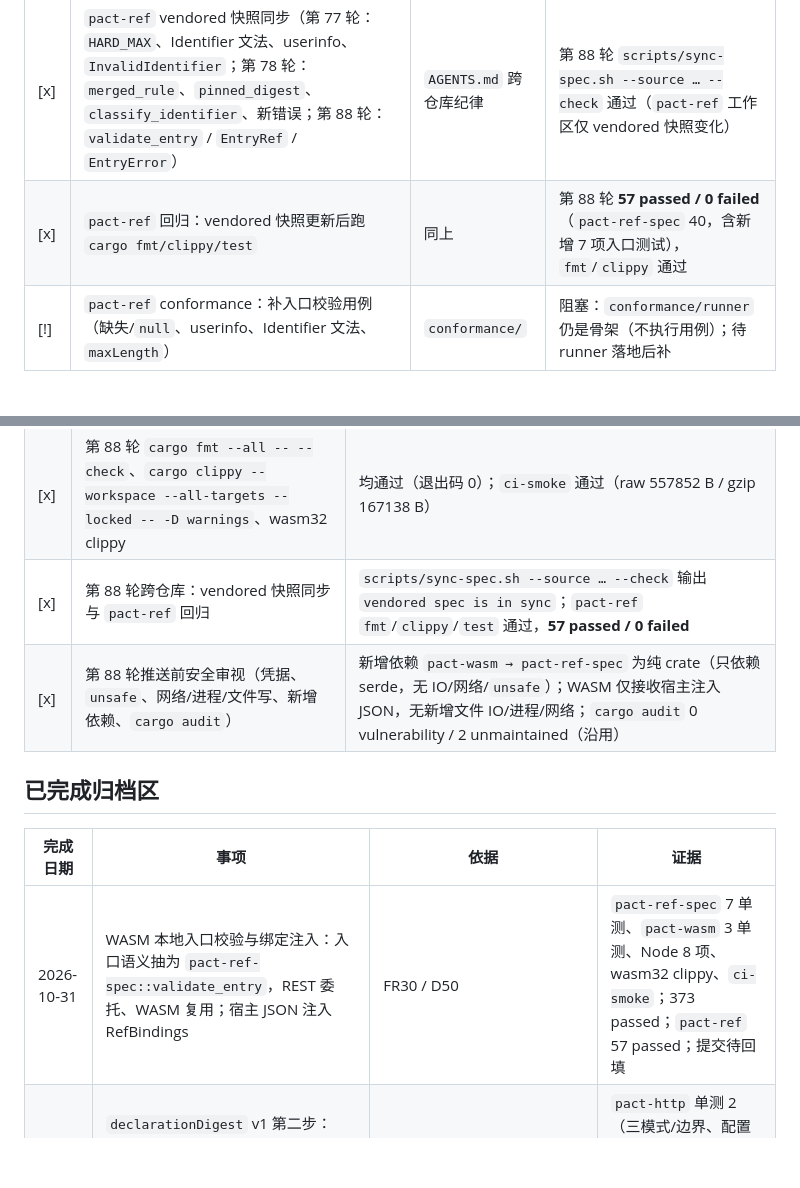
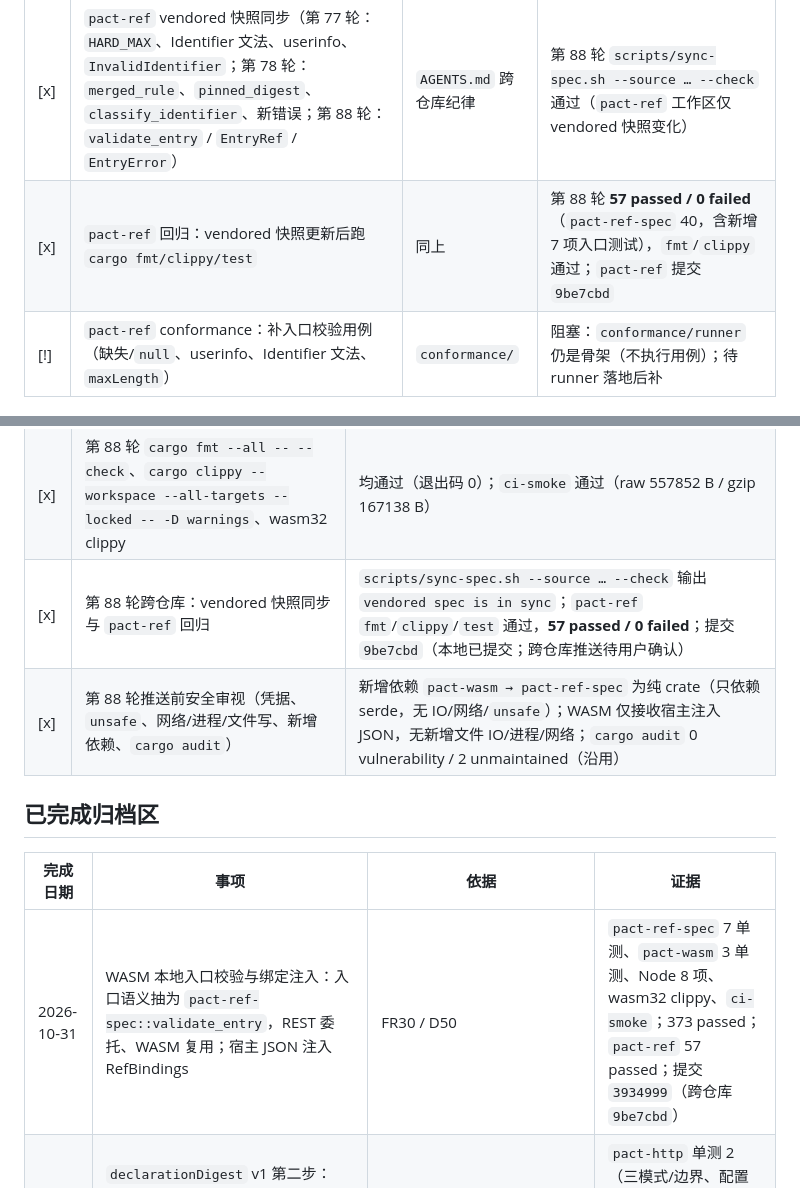
Before and after one commit to onlookor/pact-collab, a Markdown page: todo.md, 2 parts joined by grey strips. Drawn GitHub-style; blank space fills up the shorter version.

Commit message:
docs(todo): 回填第 88 轮提交哈希与验证证据

```diff
--- a/todo.md
+++ b/todo.md
@@ -51,7 +51,7 @@
 | 状态 | 事项 | 依据 | 验收方式 |
 |---|---|---|---|
 | [x] | `pact-ref` vendored 快照同步（第 77 轮：`HARD_MAX`、Identifier 文法、userinfo、`InvalidIdentifier`；第 78 轮：`merged_rule`、`pinned_digest`、`classify_identifier`、新错误；第 88 轮：`validate_entry` / `EntryRef` / `EntryError`） | `AGENTS.md` 跨仓库纪律 | 第 88 轮 `scripts/sync-spec.sh --source … --check` 通过（`pact-ref` 工作区仅 vendored 快照变化） |
-| [x] | `pact-ref` 回归：vendored 快照更新后跑 `cargo fmt/clippy/test` | 同上 | 第 88 轮 **57 passed / 0 failed**（`pact-ref-spec` 40，含新增 7 项入口测试），`fmt`/`clippy` 通过 |
+| [x] | `pact-ref` 回归：vendored 快照更新后跑 `cargo fmt/clippy/test` | 同上 | 第 88 轮 **57 passed / 0 failed**（`pact-ref-spec` 40，含新增 7 项入口测试），`fmt`/`clippy` 通过；`pact-ref` 提交 `9be7cbd` |
 | [!] | `pact-ref` conformance：补入口校验用例（缺失/`null`、userinfo、Identifier 文法、`maxLength`） | `conformance/` | 阻塞：`conformance/runner` 仍是骨架（不执行用例）；待 runner 落地后补 |
 
 ### P3 治理平面与动态阶段
@@ -111,14 +111,14 @@
 | [x] | 第 87 轮推送前安全审视（凭据、`unsafe`、网络/进程/文件写、新增依赖、`cargo audit`） | 无新增依赖；新增代码只读配置与绑定快照、计算纯函数摘要，无 `unsafe`/网络/进程/新文件写；`enforce` 在引擎前拒绝、无副作用；`cargo audit` 结论沿用 |
 | [x] | 第 88 轮全量回归 `cargo test --workspace --locked` | **373 passed / 0 failed**（新增 10 项：`pact-ref-spec` 7、`pact-wasm` 3）；Node 测试 8 passed（含 `refBindings` 用例） |
 | [x] | 第 88 轮 `cargo fmt --all -- --check`、`cargo clippy --workspace --all-targets --locked -- -D warnings`、wasm32 clippy | 均通过（退出码 0）；`ci-smoke` 通过（raw 557852 B / gzip 167138 B） |
-| [x] | 第 88 轮跨仓库：vendored 快照同步与 `pact-ref` 回归 | `scripts/sync-spec.sh --source … --check` 输出 `vendored spec is in sync`；`pact-ref` `fmt`/`clippy`/`test` 通过，**57 passed / 0 failed** |
+| [x] | 第 88 轮跨仓库：vendored 快照同步与 `pact-ref` 回归 | `scripts/sync-spec.sh --source … --check` 输出 `vendored spec is in sync`；`pact-ref` `fmt`/`clippy`/`test` 通过，**57 passed / 0 failed**；提交 `9be7cbd`（本地已提交；跨仓库推送待用户确认） |
 | [x] | 第 88 轮推送前安全审视（凭据、`unsafe`、网络/进程/文件写、新增依赖、`cargo audit`） | 新增依赖 `pact-wasm → pact-ref-spec` 为纯 crate（只依赖 serde，无 IO/网络/`unsafe`）；WASM 仅接收宿主注入 JSON，无新增文件 IO/进程/网络；`cargo audit` 0 vulnerability / 2 unmaintained（沿用） |
 
 ## 已完成归档区
 
 | 完成日期 | 事项 | 依据 | 证据 |
 |---|---|---|---|
-| 2026-10-31 | WASM 本地入口校验与绑定注入：入口语义抽为 `pact-ref-spec::validate_entry`，REST 委托、WASM 复用；宿主 JSON 注入 RefBindings | FR30 / D50 | `pact-ref-spec` 7 单测、`pact-wasm` 3 单测、Node 8 项、wasm32 clippy、`ci-smoke`；373 passed；`pact-ref` 57 passed；提交待回填 |
+| 2026-10-31 | WASM 本地入口校验与绑定注入：入口语义抽为 `pact-ref-spec::validate_entry`，REST 委托、WASM 复用；宿主 JSON 注入 RefBindings | FR30 / D50 | `pact-ref-spec` 7 单测、`pact-wasm` 3 单测、Node 8 项、wasm32 clippy、`ci-smoke`；373 passed；`pact-ref` 57 passed；提交 `3934999`（跨仓库 `9be7cbd`） |
 | 2026-10-31 | `declarationDigest` v1 第二步：`[ref_digest] mode = off/warn/enforce` 运行期比对（`POST /domains` 进入引擎前；`enforce` → `400 DeclarationDigestMismatch`） | FR34 / D49 第二步 / `spec/ref/v1/declaration-digest.md` | `pact-http` 单测 2（三模式/边界、配置解析）；`ref_digest_e2e` 5；363 passed；`fmt`/`clippy` 通过；CI `41163741023` 成功；提交 `505e81d` |
 | 2026-10-31 | `declarationDigest` v1 第一步：语义接口摘要工具与 lint 漂移比对 | FR34 / D49 / `spec/ref/v1/declaration-digest.md` | `pact-analysis` 单测 5（含 golden）、`pact-cli` 单测 1、`ref_lint_e2e` 1；356 passed；`fmt`/`clippy` 通过；CI `41162194383` 成功；`2bffcd8` |
 | 2026-10-30 | B0：ContractCard 运行期加载、版本不可变与归档钉版并集 | FR32 / D47 | `pact-http` 单测 + e2e；338 passed；`fmt`/`clippy` 通过；`4b42778` |
```
